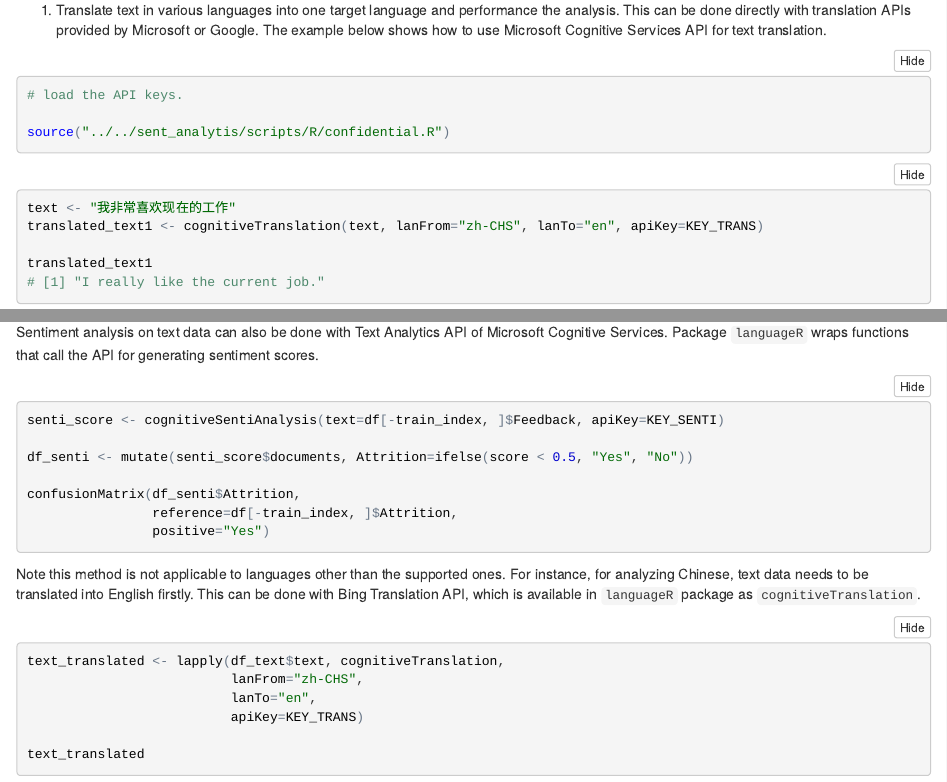
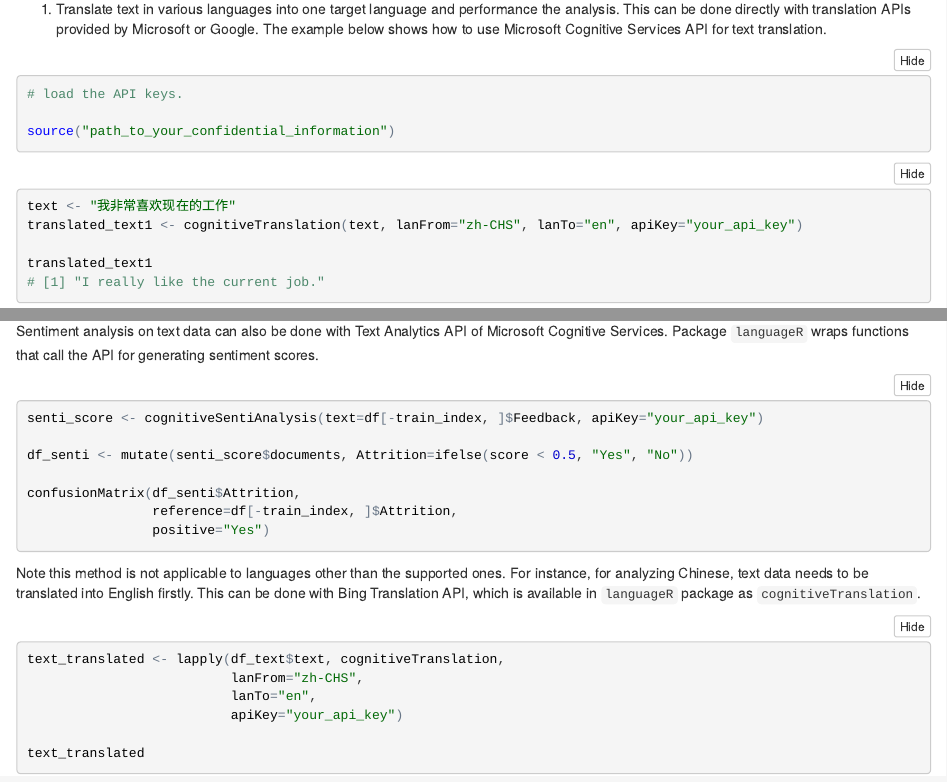
Before and after one commit to microsoft/acceleratoRs, an R Markdown document (EmployeeAttritionPrediction/Code/EmployeeAttritionPrediction.Rmd): the page in a window 1100 px wide, from 11110 px down before the commit and from 2950 px down after it, so that both start at the same text, and a second part further down, joined at a grey line. The pictures show the output file EmployeeAttritionPrediction/Code/EmployeeAttritionPrediction.nb.html that the author committed with the source, opened offline.

Commit message:
Not to exec codes containing confidential info. Generated Jupyter notebook

````diff
--- a/EmployeeAttritionPrediction/Code/EmployeeAttritionPrediction.Rmd
+++ b/EmployeeAttritionPrediction/Code/EmployeeAttritionPrediction.Rmd
@@ -1,6 +1,7 @@
 ---
-title: "Employee Attrition Prediction with Sentiment Analysis"
+output:
+  html_notebook: default
+  output: rticles::ctex
+  pdf_document: default
 author: "Le Zhang, Data Scientist, Microsoft"
 date: '`r Sys.Date()`'
-output:
-  html_notebook: default
@@ -7,3 +9,4 @@ output:
+documentclass: ctexart
 ---
 
 ## 1 Introduction
@@ -505,15 +509,15 @@ It is common to see employees in multinational corporations using different lang
 There are basically two methods of doing it.
 
 1. Translate text in various languages into one target language and performance the analysis. This can be done directly with translation APIs provided by Microsoft or Google. The example below shows how to use Microsoft Cognitive Services API for text translation.
-```{r}
+```{r, eval=FALSE}
 # load the API keys.
 
-source("../../sent_analytis/scripts/R/confidential.R")
+source("path_to_your_confidential_information")
 ```
 
 ```{r, eval=FALSE}
 text <- "我非常喜欢现在的工作"
-translated_text1 <- cognitiveTranslation(text, lanFrom="zh-CHS", lanTo="en", apiKey=KEY_TRANS)
+translated_text1 <- cognitiveTranslation(text, lanFrom="zh-CHS", lanTo="en", apiKey="your_api_key")
 
 translated_text1
 # [1] "I really like the current job."
@@ -642,8 +646,8 @@ confusionMatrix(prediction,
 ```
 
 Sentiment analysis on text data can also be done with Text Analytics API of Microsoft Cognitive Services. Package `languageR` wraps functions that call the API for generating sentiment scores.
-```{r}
-senti_score <- cognitiveSentiAnalysis(text=df[-train_index, ]$Feedback, apiKey=KEY_SENTI)
+```{r, eval=FALSE}
+senti_score <- cognitiveSentiAnalysis(text=df[-train_index, ]$Feedback, apiKey="your_api_key")
 
 df_senti <- mutate(senti_score$documents, Attrition=ifelse(score < 0.5, "Yes", "No"))
 
@@ -652,11 +656,11 @@ confusionMatrix(df_senti$Attrition,
                 positive="Yes")
 ```
 Note this method is not applicable to languages other than the supported ones. For instance, for analyzing Chinese, text data needs to be translated into English firstly. This can be done with Bing Translation API, which is available in `languageR` package as `cognitiveTranslation`.
-```{r}
+```{r, eval=FALSE}
 text_translated <- lapply(df_text$text, cognitiveTranslation,
                           lanFrom="zh-CHS",
                           lanTo="en",
-                          apiKey=KEY_TRANS)
+                          apiKey="your_api_key")
 
 text_translated
 ```
````
Also changed, not shown: EmployeeAttritionPrediction/Code/EmployeeAttritionPrediction.nb.html, README.md, EmployeeAttritionPrediction/Code/EmployeeAttritionPrediction.Rmd (16 more changed lines), 2 other files.
